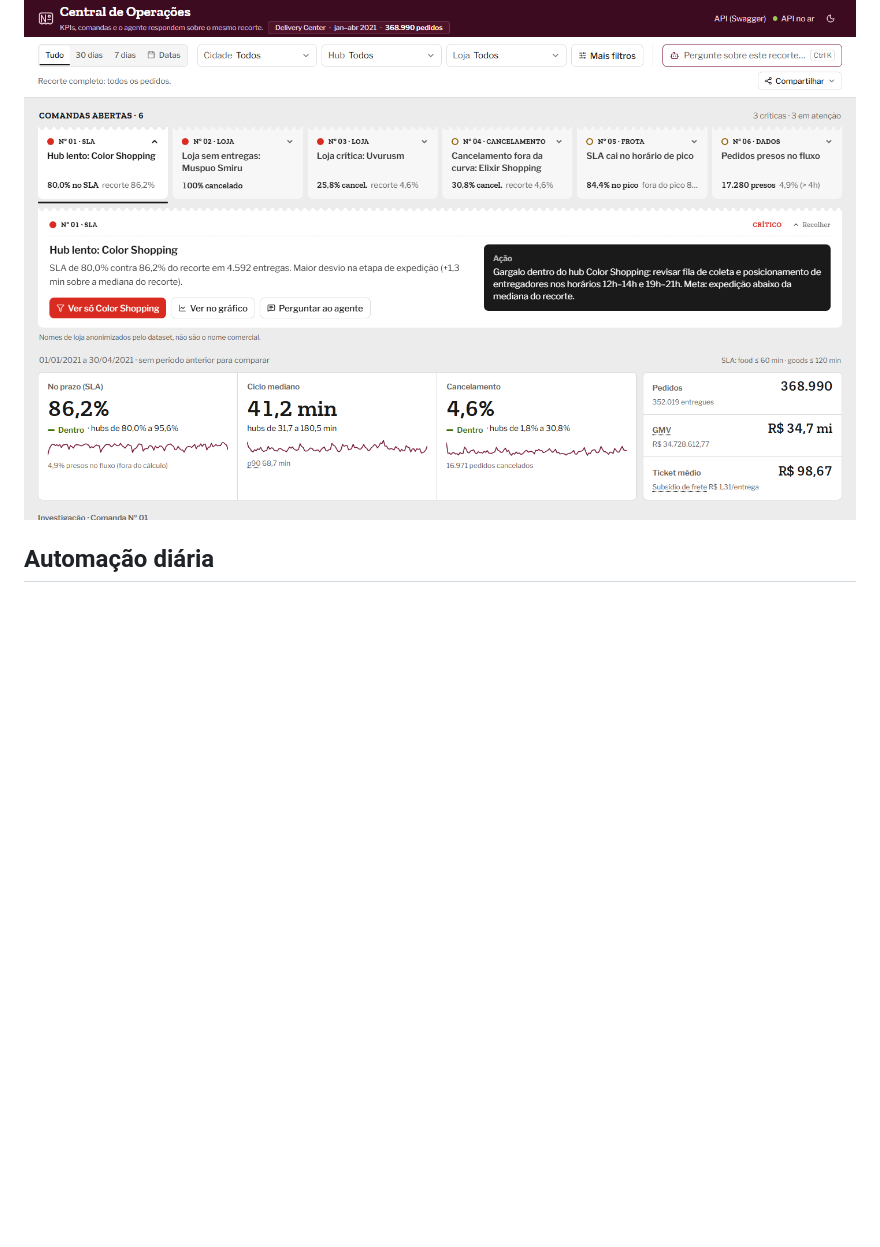
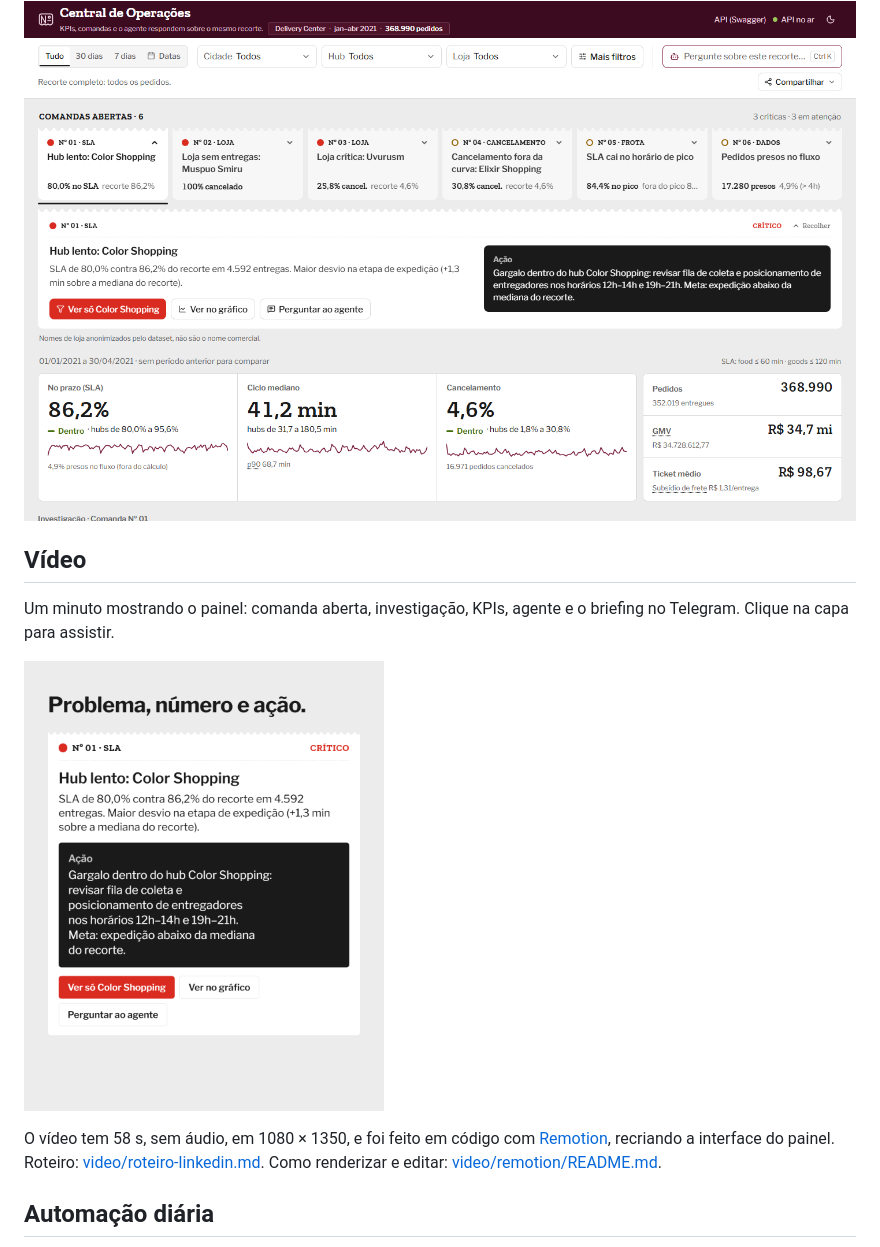
Before and after one commit to EmersonPalatti/dashboard-insight, a Markdown page: README.md, the part around the change. Drawn GitHub-style; pictures changed too: assets/video-capa.png (added); blank space fills up the shorter version.

Commit message:
docs: adiciona o vídeo de 58 s ao README
- Nova seção "Vídeo" logo após a captura principal: capa clicável que abre o MP4
- assets/video-linkedin.mp4 (4,6 MB) e assets/video-capa.png copiados de video/out/,
  que continua fora do git; o README aponta para o roteiro e para o projeto Remotion

Co-Authored-By: Claude Opus 5.5 <noreply@anthropic.com>

```diff
--- a/README.md
+++ b/README.md
@@ -9,6 +9,14 @@ Roda sobre **368.990 pedidos reais** do dataset [Delivery Center](https://www.ka
 > A API roda no plano grátis do Render e dorme sem acesso. Na primeira visita o topo mostra "Acordando o servidor (até ~40 s)".
 
 ![Painel com filtros, trilho de comandas com número e referência, a Comanda Nº 01 aberta e os KPIs](assets/painel.png)
+
+## Vídeo
+
+Um minuto mostrando o painel: comanda aberta, investigação, KPIs, agente e o briefing no Telegram. Clique na capa para assistir.
+
+<a href="assets/video-linkedin.mp4"><img src="assets/video-capa.png" alt="Capa do vídeo: Comanda Nº 01, hub lento Color Shopping, com o problema, o número e a ação" width="360"></a>
+
+O vídeo tem 58 s, sem áudio, em 1080 × 1350, e foi feito em código com [Remotion](https://www.remotion.dev/), recriando a interface do painel. Roteiro: [video/roteiro-linkedin.md](video/roteiro-linkedin.md). Como renderizar e editar: [video/remotion/README.md](video/remotion/README.md).
 
 ## Automação diária
 
```
Also changed, not shown: 1 other file.
